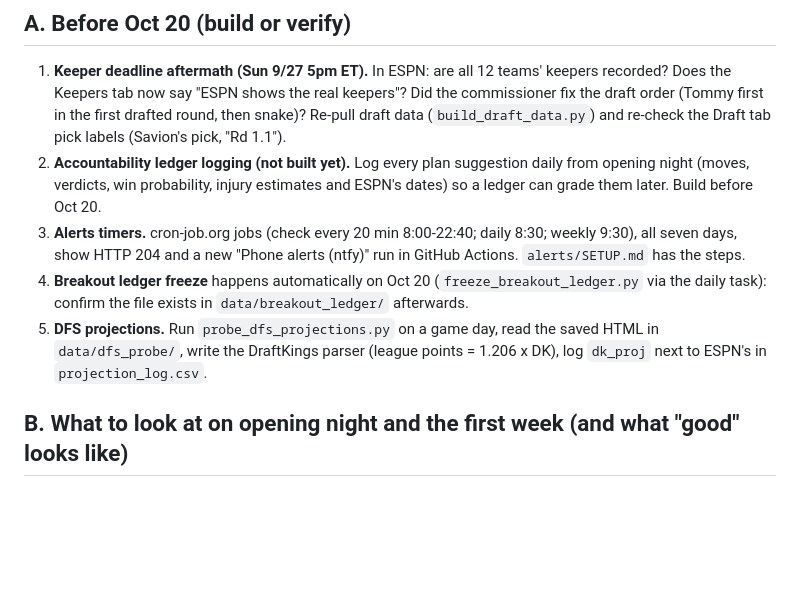
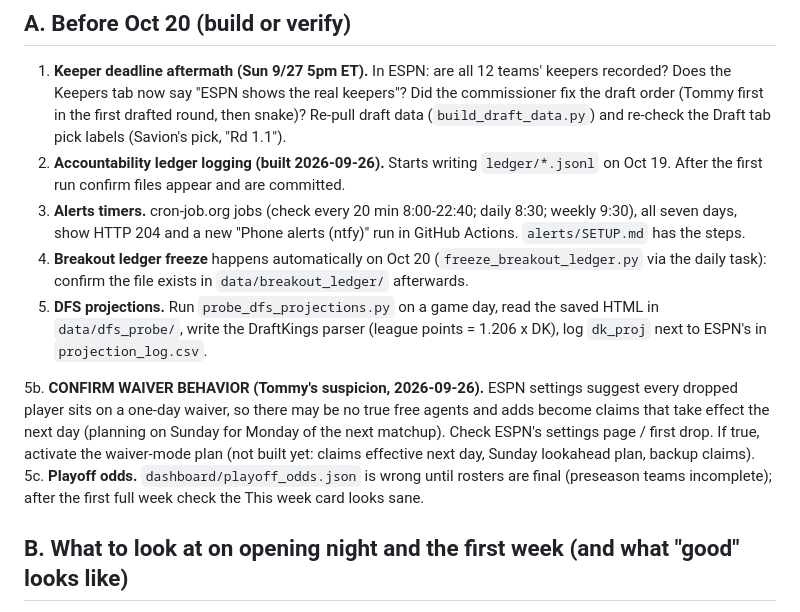
Before and after one commit to pitchafwa/delegation-hub, a Markdown page: OPENING_NIGHT_CHECKLIST.md, the part around the change. GitHub-like rendering; blank space fills up the shorter version.

Commit message:
Checklist: waiver confirmation, ledger built, playoff odds
Co-Authored-By: Claude Sonnet 5 <noreply@anthropic.com>

```diff
--- a/OPENING_NIGHT_CHECKLIST.md
+++ b/OPENING_NIGHT_CHECKLIST.md
@@ -4,10 +4,13 @@ Claude: on or before Oct 20, flag this file to Tommy, walk through it, and say e
 
 ## A. Before Oct 20 (build or verify)
 1. **Keeper deadline aftermath (Sun 9/27 5pm ET).** In ESPN: are all 12 teams' keepers recorded? Does the Keepers tab now say "ESPN shows the real keepers"? Did the commissioner fix the draft order (Tommy first in the first drafted round, then snake)? Re-pull draft data (`build_draft_data.py`) and re-check the Draft tab pick labels (Savion's pick, "Rd 1.1").
-2. **Accountability ledger logging (not built yet).** Log every plan suggestion daily from opening night (moves, verdicts, win probability, injury estimates and ESPN's dates) so a ledger can grade them later. Build before Oct 20.
+2. **Accountability ledger logging (built 2026-09-26).** Starts writing `ledger/*.jsonl` on Oct 19. After the first run confirm files appear and are committed.
 3. **Alerts timers.** cron-job.org jobs (check every 20 min 8:00-22:40; daily 8:30; weekly 9:30), all seven days, show HTTP 204 and a new "Phone alerts (ntfy)" run in GitHub Actions. `alerts/SETUP.md` has the steps.
 4. **Breakout ledger freeze** happens automatically on Oct 20 (`freeze_breakout_ledger.py` via the daily task): confirm the file exists in `data/breakout_ledger/` afterwards.
 5. **DFS projections.** Run `probe_dfs_projections.py` on a game day, read the saved HTML in `data/dfs_probe/`, write the DraftKings parser (league points = 1.206 x DK), log `dk_proj` next to ESPN's in `projection_log.csv`.
+
+5b. **CONFIRM WAIVER BEHAVIOR (Tommy's suspicion, 2026-09-26).** ESPN settings suggest every dropped player sits on a one-day waiver, so there may be no true free agents and adds become claims that take effect the next day (planning on Sunday for Monday of the next matchup). Check ESPN's settings page / first drop. If true, activate the waiver-mode plan (not built yet: claims effective next day, Sunday lookahead plan, backup claims).
+5c. **Playoff odds.** `dashboard/playoff_odds.json` is wrong until rosters are final (preseason teams incomplete); after the first full week check the This week card looks sane.
 
 ## B. What to look at on opening night and the first week (and what "good" looks like)
 6. **ESPN's real matchup calendar.** Compare with our assumption (6-day opener, all other weeks 7 days except one 14-day All-Star matchup #17, playoffs Mar 8-28). Yahoo's calendar has a second 14-day matchup in Week 7 (NBA Cup, Nov 30-Dec 13) and playoffs Mar 15-Apr 4. If ESPN differs, update `LENGTHS` in `build_week_plan.py` and `build_schedule_plan.py`.
```
